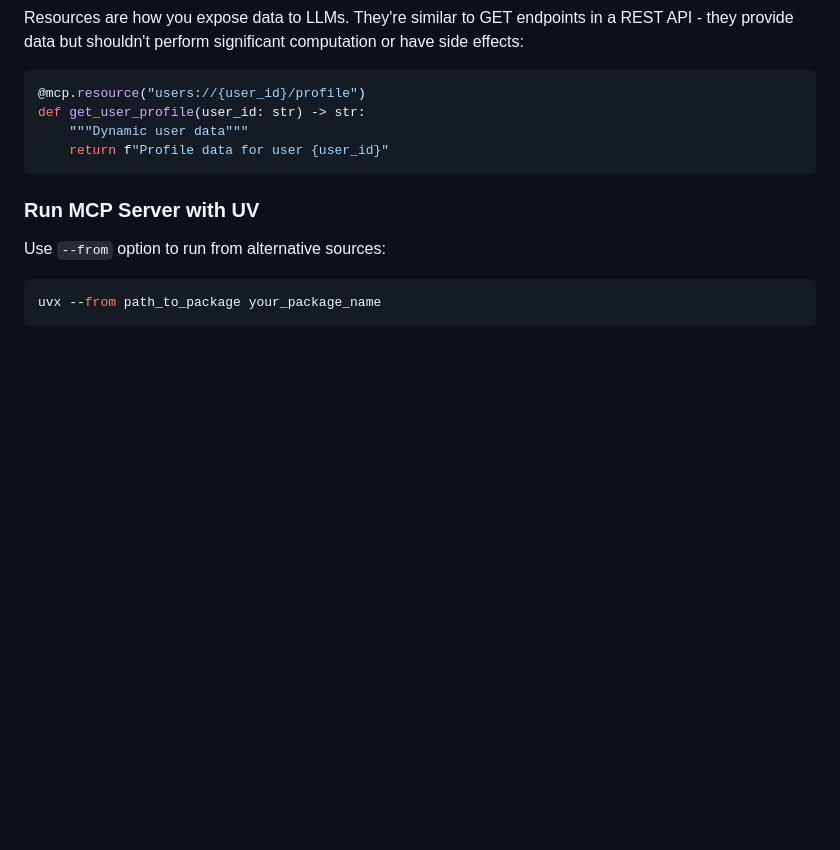
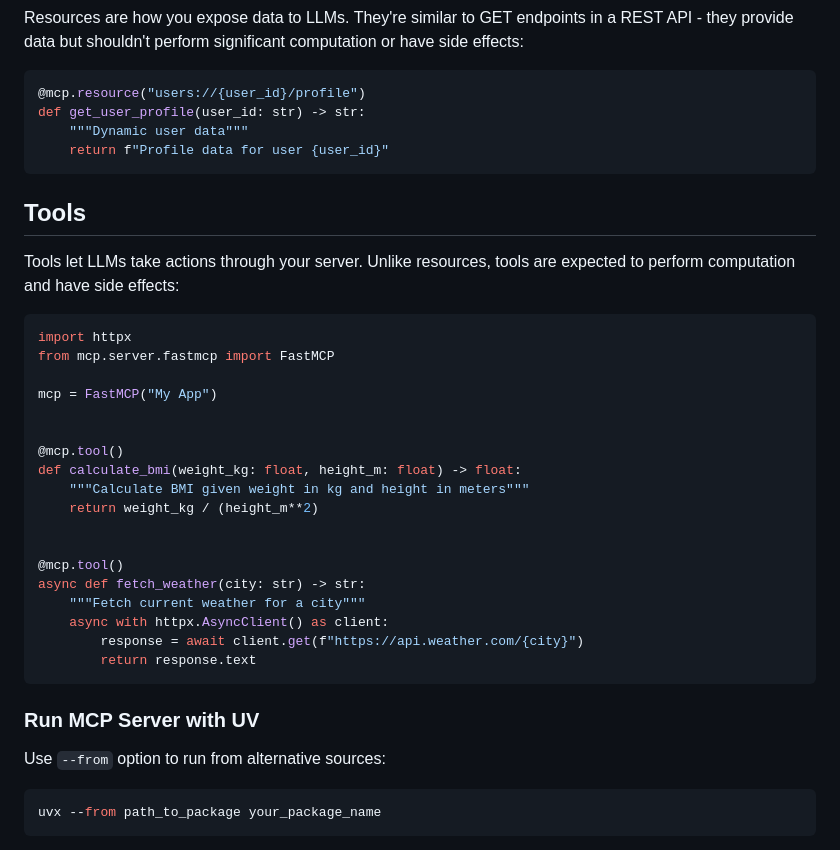
Before and after one commit to hyperskill/enlighter-content, a Markdown page: context_files/fastmcp_python_shorten.md, the part around the change. Rendered like a GitHub page; blank space fills up the shorter version.

Commit message:
Add tools to fastmcp context file

````diff
--- a/context_files/fastmcp_python_shorten.md
+++ b/context_files/fastmcp_python_shorten.md
@@ -112,6 +112,31 @@ def get_user_profile(user_id: str) -> str:
     return f"Profile data for user {user_id}"
 ```
 
+## Tools
+
+Tools let LLMs take actions through your server. Unlike resources, tools are expected to perform computation and have side effects:
+
+```python
+import httpx
+from mcp.server.fastmcp import FastMCP
+
+mcp = FastMCP("My App")
+
+
+@mcp.tool()
+def calculate_bmi(weight_kg: float, height_m: float) -> float:
+    """Calculate BMI given weight in kg and height in meters"""
+    return weight_kg / (height_m**2)
+
+
+@mcp.tool()
+async def fetch_weather(city: str) -> str:
+    """Fetch current weather for a city"""
+    async with httpx.AsyncClient() as client:
+        response = await client.get(f"https://api.weather.com/{city}")
+        return response.text
+```
+
 ### Run MCP Server with UV
 
 Use `--from` option to run from alternative sources:
````
